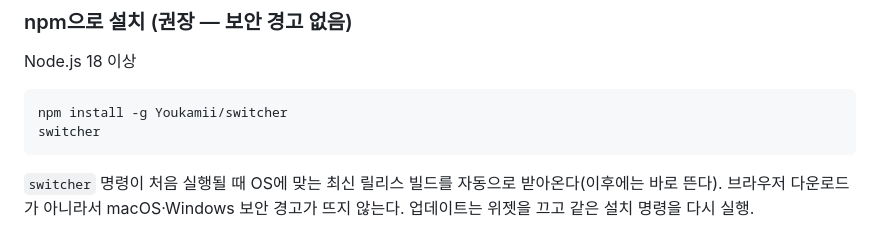
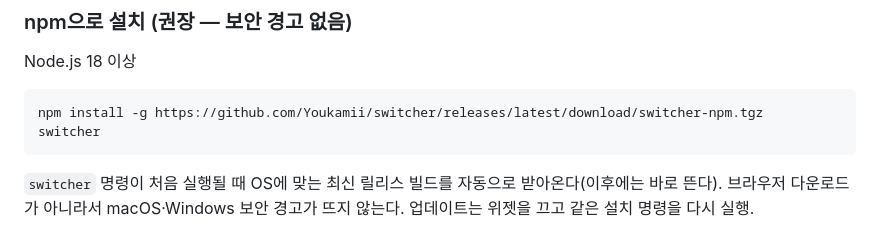
Before and after one commit to Youkamii/switcher, a Markdown page: README.md, the part around the change. Rendered like a GitHub page.

Commit message:
docs: npm 설치 명령을 릴리스 tarball URL로 교체
전역 git 설치(npm i -g Youkamii/switcher)는 npm 11에서 임시 클론으로의
빈 심링크만 남기고 실패한다(순정 설정에서 재현). 릴리스에 switcher-npm.tgz를
첨부하고 URL 설치로 안내 — tarball 설치는 정상 경로로 검증됨.

Co-Authored-By: Claude Fable 5 <noreply@anthropic.com>

````diff
--- a/README.md
+++ b/README.md
@@ -11,7 +11,7 @@ A desktop widget that switches between multiple Claude Code / Codex CLI accounts
 Node.js 18 이상
 
 ```sh
-npm install -g Youkamii/switcher
+npm install -g https://github.com/Youkamii/switcher/releases/latest/download/switcher-npm.tgz
 switcher
 ```
 
````
